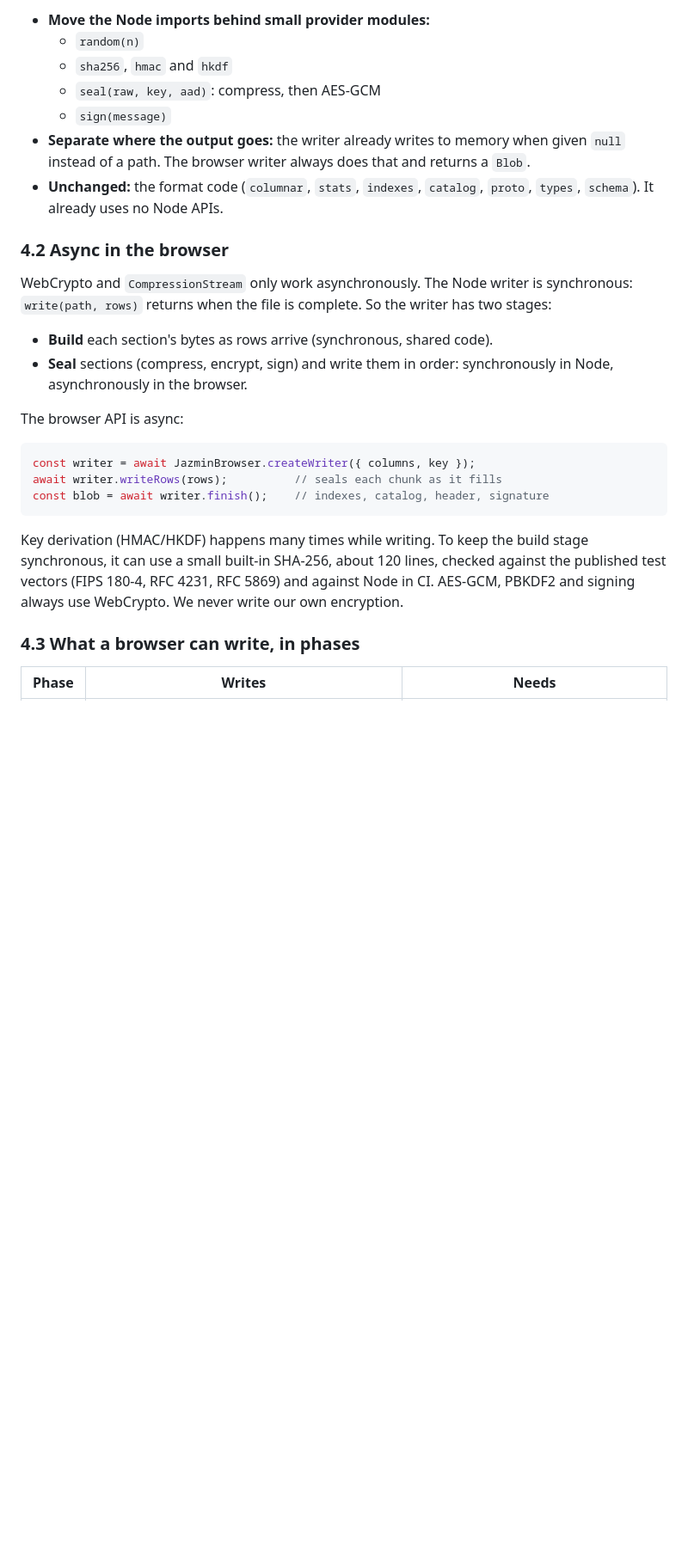
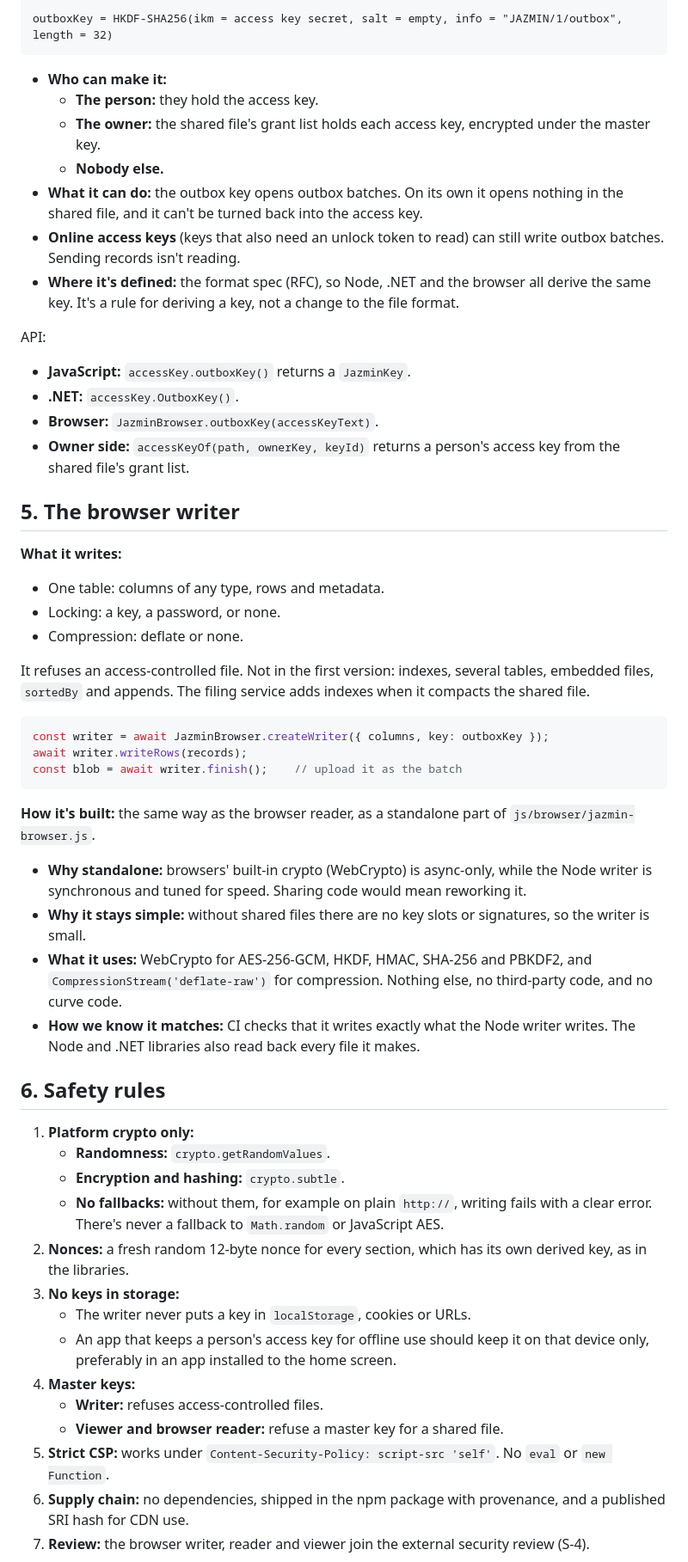
Before and after one commit to SmithSoft-Studios/JAZMIN, a Markdown page: docs/design/browser-writer.md, the part around one of its changes. Shown at 86% size. Rendered like a GitHub page; blank space fills up the shorter version.

````diff
--- a/docs/design/browser-writer.md
+++ b/docs/design/browser-writer.md
@@ -60,39 +79,79 @@ current bundle.
 
-- **Move the Node imports behind small provider modules:**
-  - `random(n)`
-  - `sha256`, `hmac` and `hkdf`
-  - `seal(raw, key, aad)`: compress, then AES-GCM
-  - `sign(message)`
-- **Separate where the output goes:** the writer already writes to memory when
-  given `null` instead of a path. The browser writer always does that and
-  returns a `Blob`.
-- **Unchanged:** the format code (`columnar`, `stats`, `indexes`, `catalog`,
-  `proto`, `types`, `schema`). It already uses no Node APIs.
+```
+outboxKey = HKDF-SHA256(ikm = access key secret, salt = empty, info = "JAZMIN/1/outbox", length = 32)
+```
 
-### 4.2 Async in the browser
+- **Who can make it:**
+  - **The person:** they hold the access key.
+  - **The owner:** the shared file's grant list holds each access key,
+    encrypted under the master key.
+  - **Nobody else.**
+- **What it can do:** the outbox key opens outbox batches. On its own it opens
+  nothing in the shared file, and it can't be turned back into the access key.
+- **Online access keys** (keys that also need an unlock token to read) can still
+  write outbox batches. Sending records isn't reading.
+- **Where it's defined:** the format spec (RFC), so Node, .NET and the browser
+  all derive the same key. It's a rule for deriving a key, not a change to the
+  file format.
 
-WebCrypto and `CompressionStream` only work asynchronously. The Node writer is
-synchronous: `write(path, rows)` returns when the file is complete. So the
-writer has two stages:
+API:
+- **JavaScript:** `accessKey.outboxKey()` returns a `JazminKey`.
+- **.NET:** `accessKey.OutboxKey()`.
+- **Browser:** `JazminBrowser.outboxKey(accessKeyText)`.
+- **Owner side:** `accessKeyOf(path, ownerKey, keyId)` returns a person's access
+  key from the shared file's grant list.
 
-- **Build** each section's bytes as rows arrive (synchronous, shared code).
-- **Seal** sections (compress, encrypt, sign) and write them in order:
-  synchronously in Node, asynchronously in the browser.
+## 5. The browser writer
 
-The browser API is async:
+**What it writes:**
+- One table: columns of any type, rows and metadata.
+- Locking: a key, a password, or none.
+- Compression: deflate or none.
+
+It refuses an access-controlled file. Not in the first version: indexes,
+several tables, embedded files, `sortedBy` and appends. The filing service adds
+indexes when it compacts the shared file.
 
 ```js
-const writer = await JazminBrowser.createWriter({ columns, key });
-await writer.writeRows(rows);          // seals each chunk as it fills
-const blob = await writer.finish();    // indexes, catalog, header, signature
+const writer = await JazminBrowser.createWriter({ columns, key: outboxKey });
+await writer.writeRows(records);
+const blob = await writer.finish();    // upload it as the batch
 ```
 
-Key derivation (HMAC/HKDF) happens many times while writing. To keep the build
-stage synchronous, it can use a small built-in SHA-256, about 120 lines, checked
-against the published test vectors (FIPS 180-4, RFC 4231, RFC 5869) and against
-Node in CI. AES-GCM, PBKDF2 and signing always use WebCrypto. We never write our
-own encryption.
+**How it's built:** the same way as the browser reader, as a standalone part of
+`js/browser/jazmin-browser.js`.
+- **Why standalone:** browsers' built-in crypto (WebCrypto) is async-only, while
+  the Node writer is synchronous and tuned for speed. Sharing code would mean
+  reworking it.
+- **Why it stays simple:** without shared files there are no key slots or
+  signatures, so the writer is small.
+- **What it uses:** WebCrypto for AES-256-GCM, HKDF, HMAC, SHA-256 and PBKDF2,
+  and `CompressionStream('deflate-raw')` for compression. Nothing else, no
+  third-party code, and no curve code.
+- **How we know it matches:** CI checks that it writes exactly what the Node
+  writer writes. The Node and .NET libraries also read back every file it makes.
 
-### 4.3 What a browser can write, in phases
+## 6. Safety rules
 
-| Phase | Writes | Needs |
+1. **Platform crypto only:**
+   - **Randomness:** `crypto.getRandomValues`.
+   - **Encryption and hashing:** `crypto.subtle`.
+   - **No fallbacks:** without them, for example on plain `http://`, writing
+     fails with a clear error. There's never a fallback to `Math.random` or
+     JavaScript AES.
+2. **Nonces:** a fresh random 12-byte nonce for every section, which has its own
+   derived key, as in the libraries.
+3. **No keys in storage:**
+   - The writer never puts a key in `localStorage`, cookies or URLs.
+   - An app that keeps a person's access key for offline use should keep it on
+     that device only, preferably in an app installed to the home screen.
+4. **Master keys:**
+   - **Writer:** refuses access-controlled files.
+   - **Viewer and browser reader:** refuse a master key for a shared file.
+5. **Strict CSP:** works under `Content-Security-Policy: script-src 'self'`. No
+   `eval` or `new Function`.
+6. **Supply chain:** no dependencies, shipped in the npm package with
+   provenance, and a published SRI hash for CDN use.
+7. **Review:** the browser writer, reader and viewer join the external security
+   review (S-4).
+
````
Also changed, not shown: other parts of docs/design/browser-writer.md (+105 -130 lines), docs/TASKS.md (+1 -1 lines).
